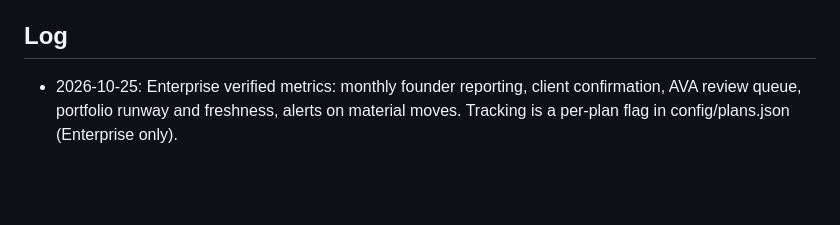
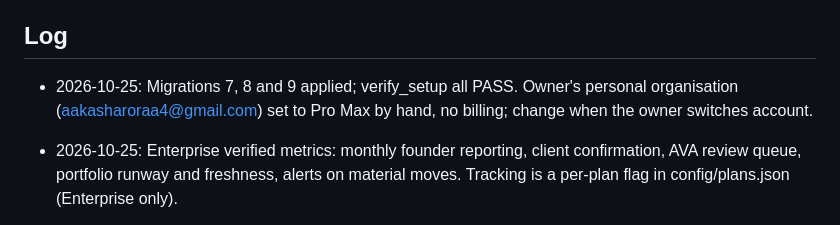
Before and after one commit to aakasharora15/AVA-analyst, a Markdown page: LAUNCH_CHECKLIST.md, the part around one of its changes. GitHub-like rendering; blank space fills up the shorter version.

Commit message:
Checklist: migrations 7-9 applied, owner account on Pro Max
Co-Authored-By: Claude Opus 5.5 <noreply@anthropic.com>
Claude-Session: https://claude.ai/code/session_01Kj44GjgpqAMRZZo1FAMVtL

```diff
--- a/LAUNCH_CHECKLIST.md
+++ b/LAUNCH_CHECKLIST.md
@@ -85,6 +85,8 @@ Legend: `[ ]` pending · `[~]` in progress · `[x]` done
 
 ## Log
 
+- 2026-10-25: Migrations 7, 8 and 9 applied; verify_setup all PASS. Owner's personal organisation (aakasharoraa4@gmail.com) set to Pro Max by hand, no billing; change when the owner switches account.
+
 - 2026-10-25: Enterprise verified metrics: monthly founder reporting, client confirmation, AVA review queue, portfolio runway and freshness, alerts on material moves. Tracking is a per-plan flag in config/plans.json (Enterprise only).
 
 - 2026-10-25: SaaS foundation: Stripe billing, trial bar and upgrade prompt, free audit limits and bot check, Sentry, ops alerts, data export and deletion, two-factor enforced in the database, Office files, search, Help, first-run checklist. Fixed: plan limit sent users to /running/undefined; an Owner could extend their own trial; live portfolio said "Sample data"; share tokens appeared in the audit log export.
```
Also changed, not shown: other parts of LAUNCH_CHECKLIST.md (+3 -3 lines).
